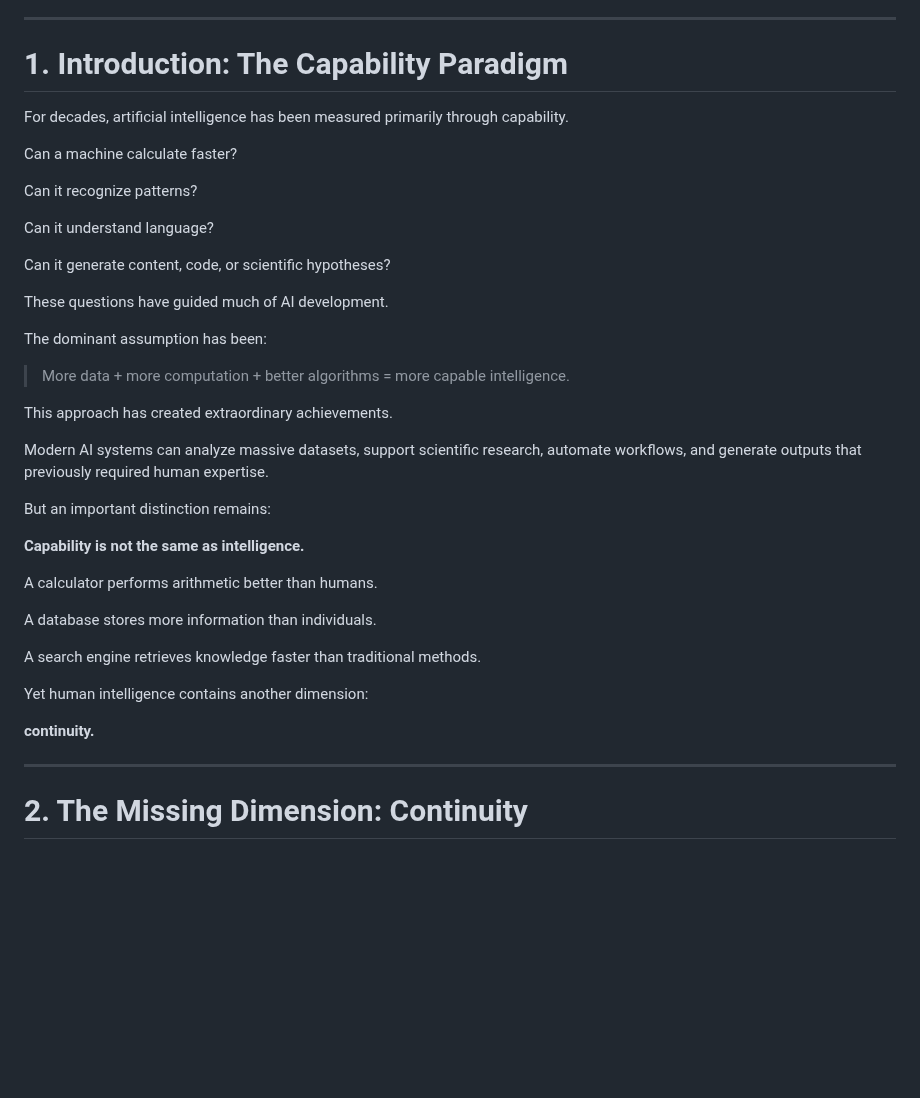
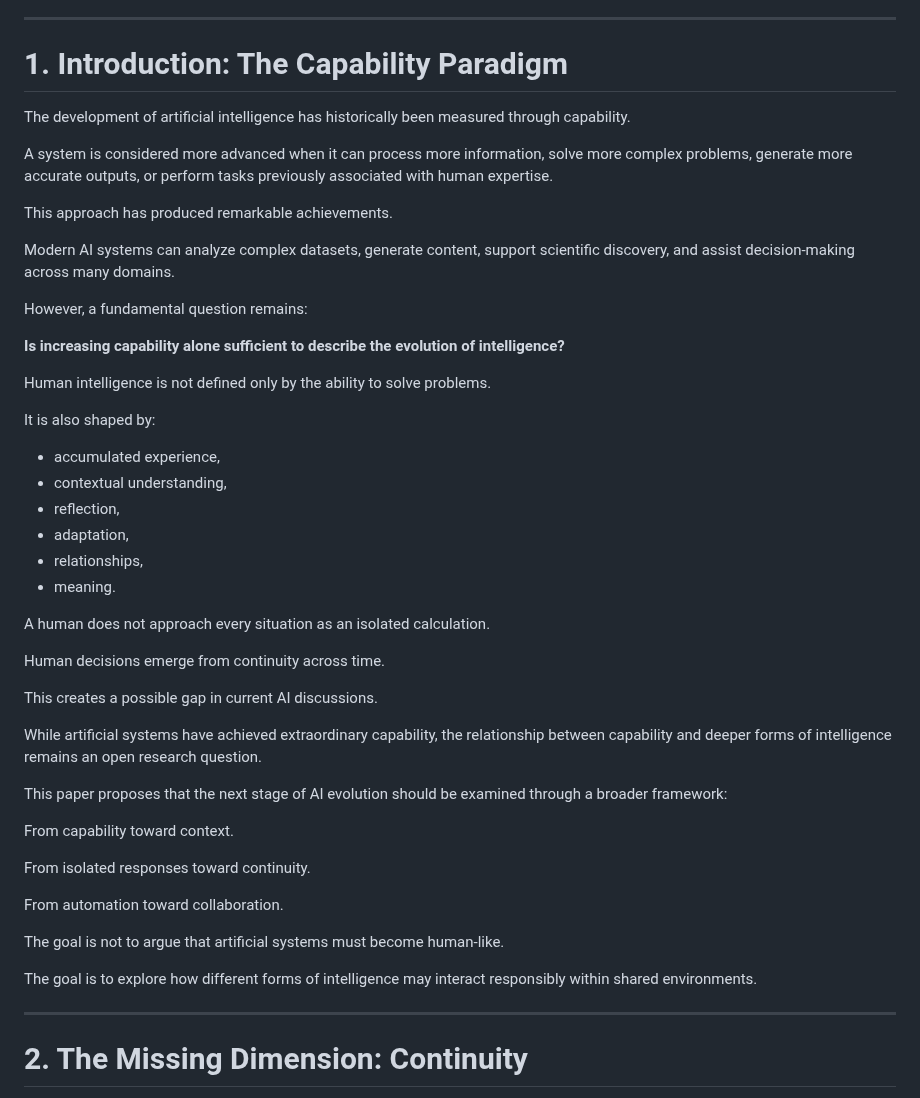
Before and after one commit to axamir/amir-ahmadi-research-papers, a Markdown page: papers/beyond-intelligence-ai-evolution/paper-en.md, the part around the change. GitHub-like rendering; blank space fills up the shorter version.

Commit message:
Refine introduction and strengthen research framing v0.3

```diff
--- a/papers/beyond-intelligence-ai-evolution/paper-en.md
+++ b/papers/beyond-intelligence-ai-evolution/paper-en.md
@@ -40,42 +40,50 @@ Artificial Intelligence; Human–AI Collaboration; AI Governance; Persistent Int
 
 # 1. Introduction: The Capability Paradigm
 
-For decades, artificial intelligence has been measured primarily through capability.
-
-Can a machine calculate faster?
-
-Can it recognize patterns?
-
-Can it understand language?
-
-Can it generate content, code, or scientific hypotheses?
-
-These questions have guided much of AI development.
-
-The dominant assumption has been:
-
-> More data + more computation + better algorithms = more capable intelligence.
-
-This approach has created extraordinary achievements.
-
-Modern AI systems can analyze massive datasets, support scientific research, automate workflows, and generate outputs that previously required human expertise.
-
-But an important distinction remains:
-
-**Capability is not the same as intelligence.**
-
-A calculator performs arithmetic better than humans.
-
-A database stores more information than individuals.
-
-A search engine retrieves knowledge faster than traditional methods.
-
-Yet human intelligence contains another dimension:
-
-**continuity.**
-
----
-
+The development of artificial intelligence has historically been measured through capability.
+
+A system is considered more advanced when it can process more information, solve more complex problems, generate more accurate outputs, or perform tasks previously associated with human expertise.
+
+This approach has produced remarkable achievements.
+
+Modern AI systems can analyze complex datasets, generate content, support scientific discovery, and assist decision-making across many domains.
+
+However, a fundamental question remains:
+
+**Is increasing capability alone sufficient to describe the evolution of intelligence?**
+
+Human intelligence is not defined only by the ability to solve problems.
+
+It is also shaped by:
+
+- accumulated experience,
+- contextual understanding,
+- reflection,
+- adaptation,
+- relationships,
+- meaning.
+
+A human does not approach every situation as an isolated calculation.
+
+Human decisions emerge from continuity across time.
+
+This creates a possible gap in current AI discussions.
+
+While artificial systems have achieved extraordinary capability, the relationship between capability and deeper forms of intelligence remains an open research question.
+
+This paper proposes that the next stage of AI evolution should be examined through a broader framework:
+
+From capability toward context.
+
+From isolated responses toward continuity.
+
+From automation toward collaboration.
+
+The goal is not to argue that artificial systems must become human-like.
+
+The goal is to explore how different forms of intelligence may interact responsibly within shared environments.
+
+---
 
 # 2. The Missing Dimension: Continuity
 
```
